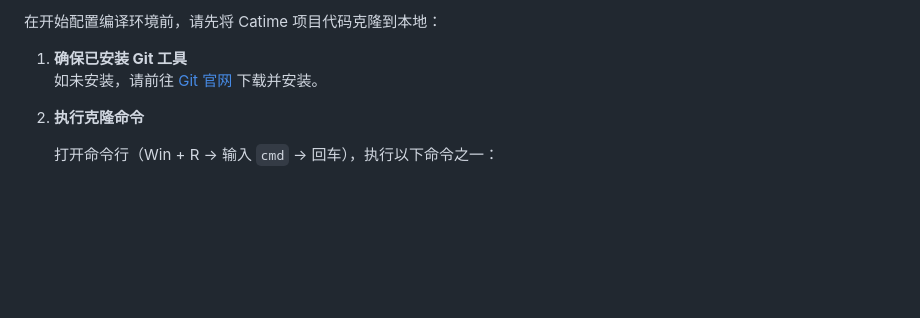
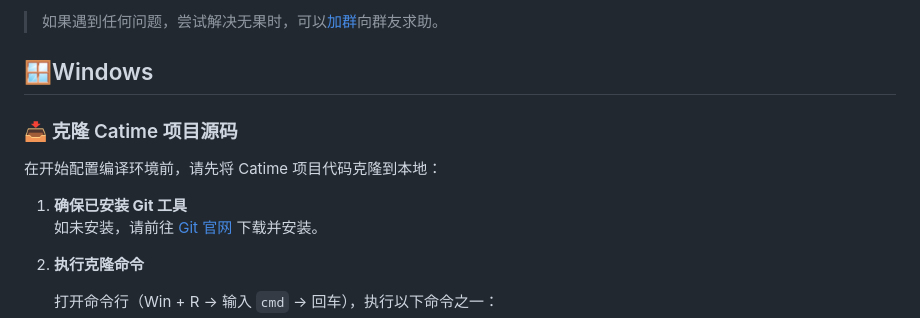
Before and after one commit to vladelaina/vladelaina, a Markdown page: blogs/Build_catime_from_source.md, the part around the change. Rendered like a GitHub page; blank space fills up the shorter version.

Commit message:
feat: optimization Build_catime_from_source.md

```diff
--- a/blogs/Build_catime_from_source.md
+++ b/blogs/Build_catime_from_source.md
@@ -7,6 +7,8 @@ tags: [Catime, 编译指南, 构建流程, 开发者文档]
 -->
 
 
+
+> 如果遇到任何问题，尝试解决无果时，可以[加群](https://qm.qq.com/q/LgscIMw9i0)向群友求助。
 
 ##  🪟Windows
 
```
